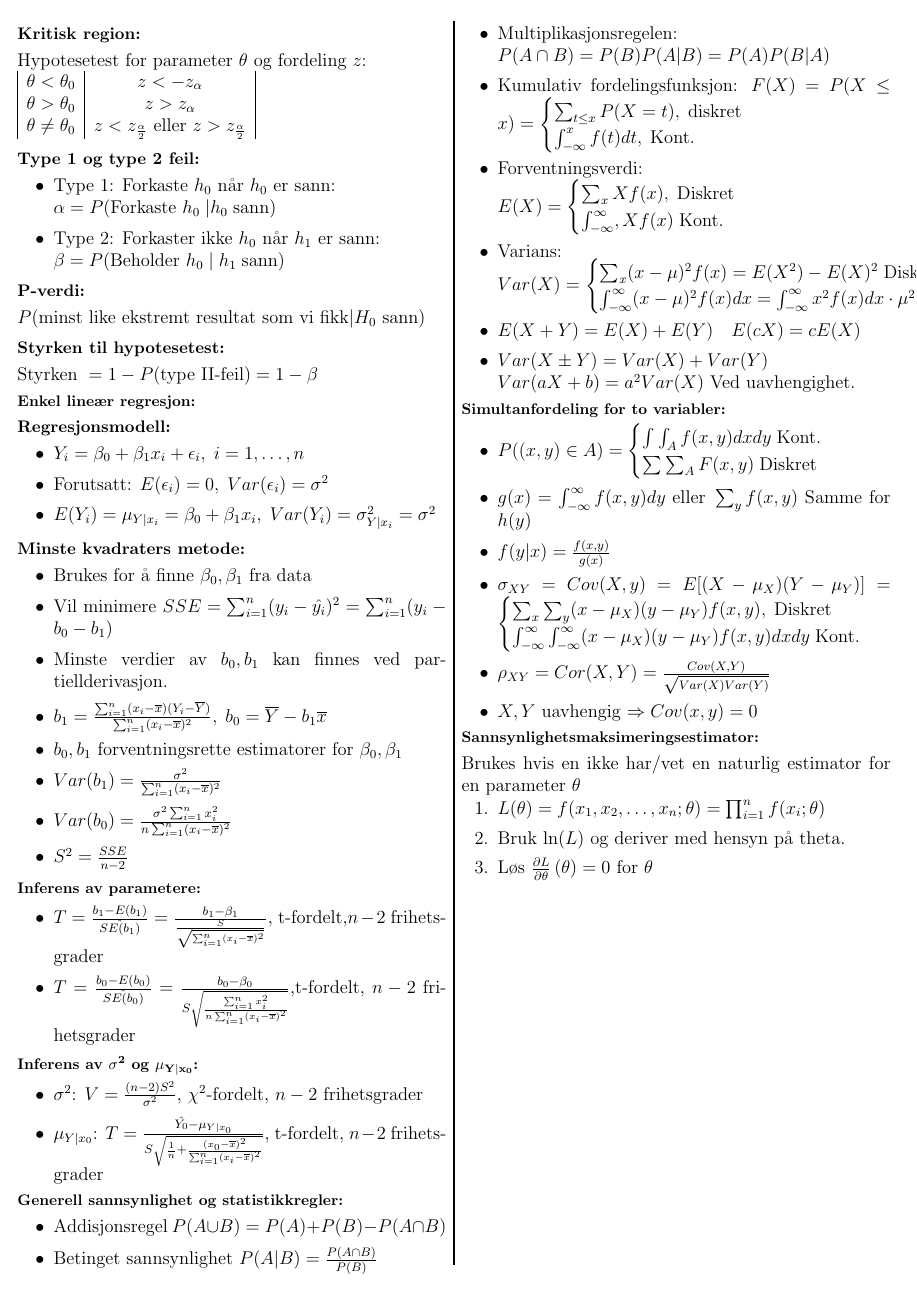
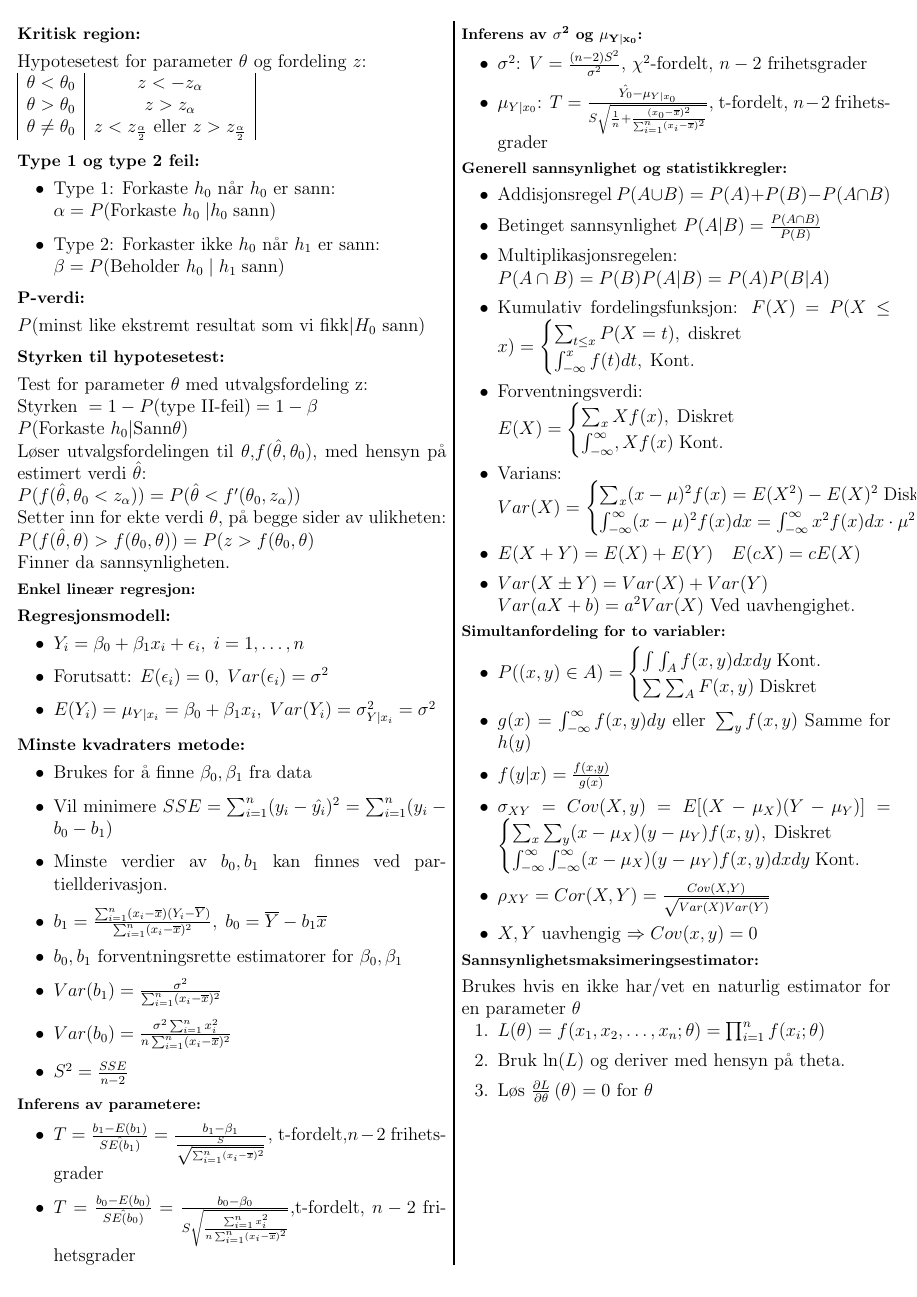
Before and after one commit to VetleWoie/STA-1001-CHEATSHEET, a LaTeX document (StatistikkCheatSheet.tex): page 3 of 3. Compiled offline with pdfLaTeX.

Commit message:
La til mer på styrkefunskjsonen

```diff
--- a/StatistikkCheatSheet.tex
+++ b/StatistikkCheatSheet.tex
@@ -285,7 +285,14 @@ Hypotesetest for parameter $\theta$ og fordeling $z$:\\
 \subsection*{P-verdi:}
 $P(\text{minst like ekstremt resultat som vi fikk} | H_0 \text{ sann})$
 \subsection*{Styrken til hypotesetest:}
-$\text{Styrken }=1-P(\text{type II-feil})=1-\beta$
+Test for parameter $\theta$ med utvalgsfordeling z:\\
+$\text{Styrken }=1-P(\text{type II-feil})=1-\beta$\\
+$P(\text{Forkaste }h_0|\text{Sann} \theta)$\\
+Løser utvalgsfordelingen til $\theta$,$f(\hat\theta,\theta_0)$, med hensyn på estimert verdi $\hat\theta$:\\
+$P(f(\hat\theta,\theta_0<z_\alpha))=P(\hat{\theta}<f'(\theta_0,z_\alpha))$\\
+Setter inn for ekte verdi $\theta$, på begge sider av ulikheten:\\
+$P(f(\hat\theta,\theta)>f(\theta_0,\theta))=P(z>f(\theta_0,\theta)$\\
+Finner da sannsynligheten.
 %
 %Enkel lineær regresjon:
 %
```
Also changed, not shown: StatistikkCheatSheet.pdf.
